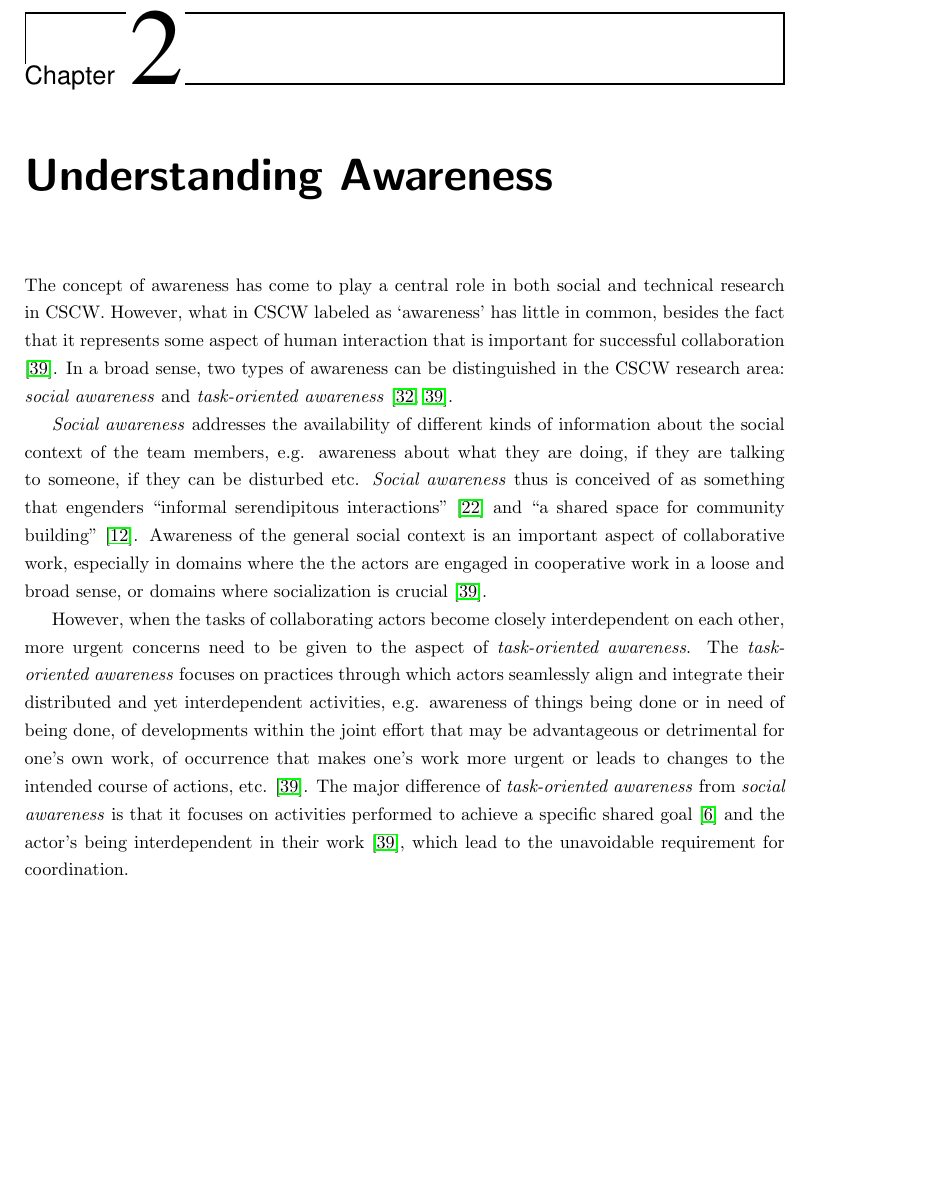
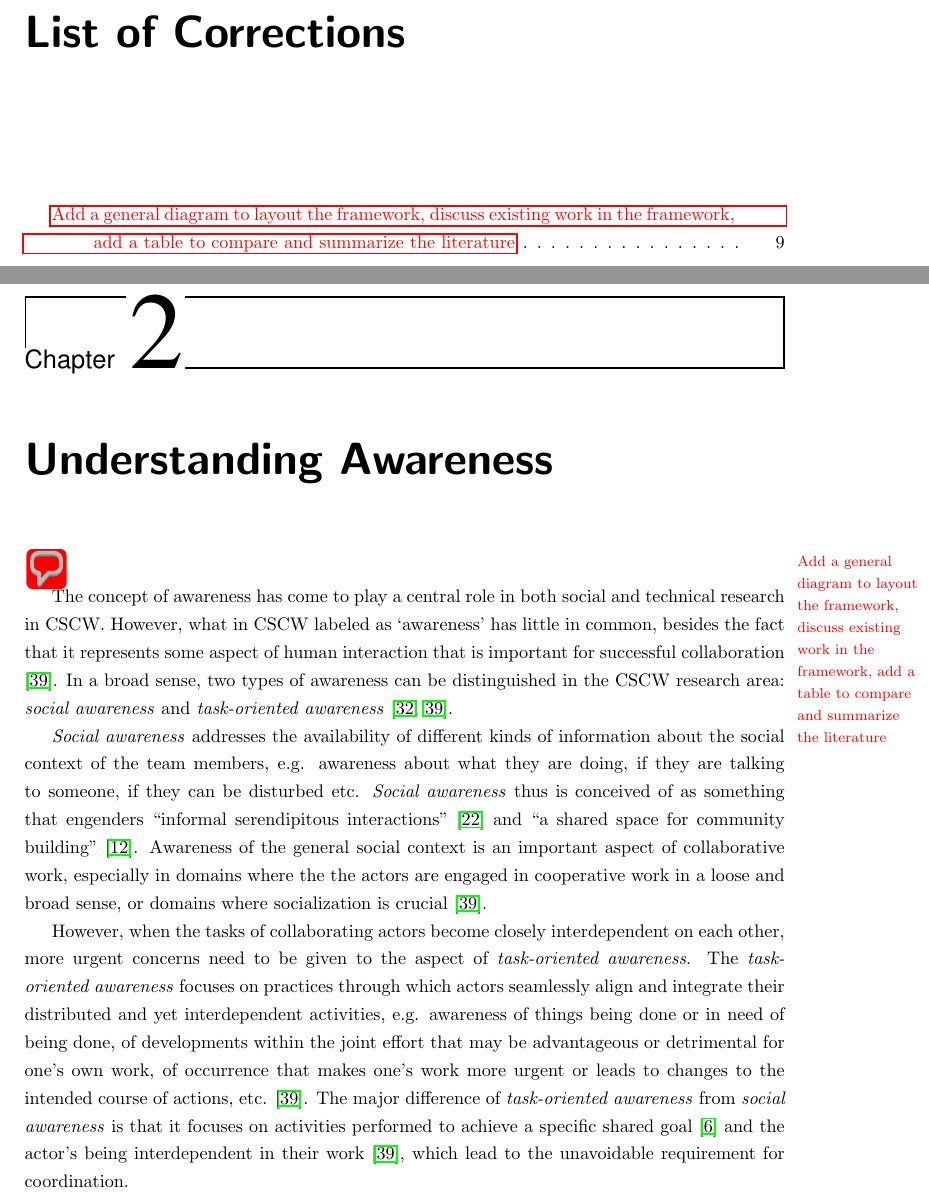
Before and after one commit to boxfish/PSUThesis, a LaTeX thesis (BoYu-Dissertation.tex, which reads Chapter-2/main.tex): part of page 17 of 78 before the commit and two parts of pages 10 and 18 of 79 after it, the two joined at a grey line, cut at the place of the change, the shorter picture padded with empty space. Compiled offline with pdfLaTeX.

Commit message:
add FixMe support.

```diff
--- a/BoYu-Dissertation.tex
+++ b/BoYu-Dissertation.tex
@@ -157,7 +157,7 @@
 % included with the ms, meng, and ma options.
 %%%%%%%%%%%%%%%%%%%%%%%%%%%%%%%%%%%%%%%%%%%%%%%%%%%%%%%%%%%%%%%
 % Only one of the following lines should be used at a time.
-\documentclass[phd]{psuthesis}
+\documentclass[phd, draft]{psuthesis}
 %\documentclass[draft,phd,inlinechaptertoc]{psuthesis}
 %\documentclass[draft,ms]{psuthesis}
 %\documentclass[draft,honorsdepthead,honors]{psuthesis}
@@ -178,11 +178,6 @@
 \usepackage{eqlist} % Makes for a nice list of symbols.
 \usepackage[final]{graphicx}
 %\usepackage[dvipsnames]{color}
-\usepackage{xcolor}
-\usepackage{rotating}
-\usepackage{longtable}
-\usepackage{mdframed}
-\usepackage{fancybox}
 
 \DeclareGraphicsExtensions{.pdf, .jpg}
 
@@ -204,7 +199,7 @@
 % who want to use it.
 %
 % To the hyperref package, uncomment the following line:
-\usepackage{hyperref}
+\usepackage[final]{hyperref}
 %
 % Note that you should also uncomment the following line:
 \renewcommand{\theHchapter}{\thepart.\thechapter}
@@ -213,6 +208,21 @@
 % the psuthesis class has unnumbered pages after which page
 % counters are reset.
 
+%%%%%%%%%%%%%%%%%%%%%%%%%%%%%%%%%%%%
+% My Packages %
+%%%%%%%%%%%%%%%%%%%%%%%%%%%%%%%%%%%%
+\usepackage{xcolor}
+\usepackage{longtable}
+\usepackage{mdframed}
+%\usepackage{rotating}
+%\usepackage{fancybox}
+
+\usepackage[author=]{fixme}
+\fxloadlayouts{pdfcnote}
+\fxuselayouts{margin,pdfcnote}
+\fxloadtargetlayouts{colorcb}
+\fxusetargetlayout{colorcb}
+\fxusetheme{color}
 
 %%%%%%%%%%%%%%%%%%%%%%%%%%%%%%%%%%%%
 % SPECIAL SYMBOLS AND NEW COMMANDS %
--- a/Chapter-2/main.tex
+++ b/Chapter-2/main.tex
@@ -2,6 +2,8 @@
 \graphicspath{{Figures/}}
 \chapter{Understanding Awareness} % (fold)
 \label{cha:understanding_awareness}
+
+\fxfatal{Add a general diagram to layout the framework, discuss existing work in the framework, add a table to compare and summarize the literature}
 
 The concept of awareness has come to play a central role in both social and technical research in CSCW. However, what in CSCW labeled as `awareness' has little in common, besides the fact that it represents some aspect of human interaction that is important for successful collaboration \cite{schmidt2002a}. In a broad sense, two types of awareness can be distinguished in the CSCW research area: \emph{social awareness} and \emph{task-oriented awareness} \cite{prinz1999a,schmidt2002a}.
 
```
Also changed, not shown: Chapter-10/main.tex (+0 -1 lines), BoYu-Dissertation.pdf, README.md, BoYu-Dissertation.tex (6 more changed lines), 1 other file.
